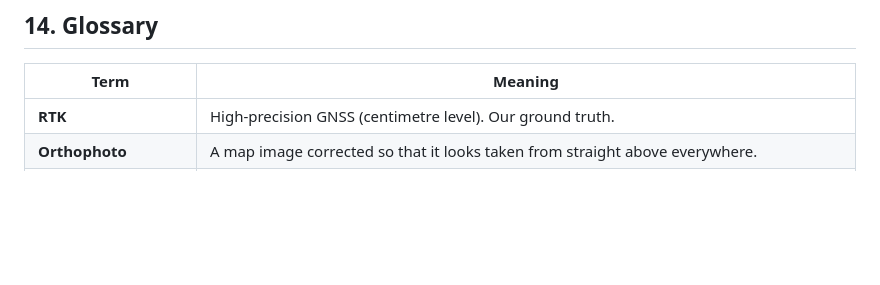
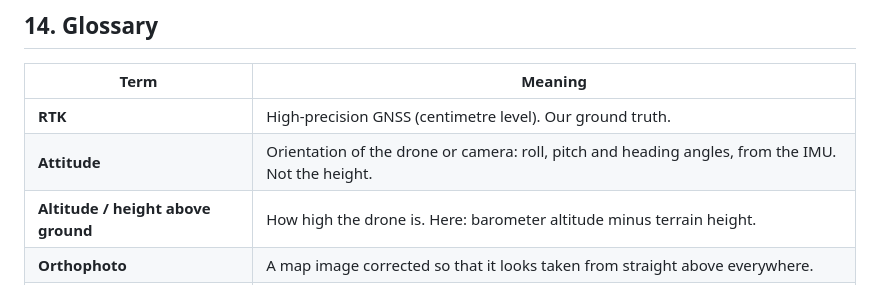
Before and after one commit to ferneediaz/TaipeiDrift, a Markdown page: docs/research/tuniu-team-explainer.md, the part around the change. Drawn GitHub-style; blank space fills up the shorter version.

Commit message:
Explainer glossary: attitude vs altitude

```diff
--- a/docs/research/tuniu-team-explainer.md
+++ b/docs/research/tuniu-team-explainer.md
@@ -306,6 +306,8 @@ Once ready, we test four combinations to isolate what the 3D brings:
 | Term | Meaning |
 |---|---|
 | **RTK** | High-precision GNSS (centimetre level). Our ground truth. |
+| **Attitude** | Orientation of the drone or camera: roll, pitch and heading angles, from the IMU. Not the height. |
+| **Altitude / height above ground** | How high the drone is. Here: barometer altitude minus terrain height. |
 | **Orthophoto** | A map image corrected so that it looks taken from straight above everywhere. |
 | **Rectify** | Turn a tilted photo into a view from above, using the camera angles and the height. |
 | **ZNCC** | Zero-mean normalised cross-correlation: measures how similar two images are, insensitive to brightness. |
```
